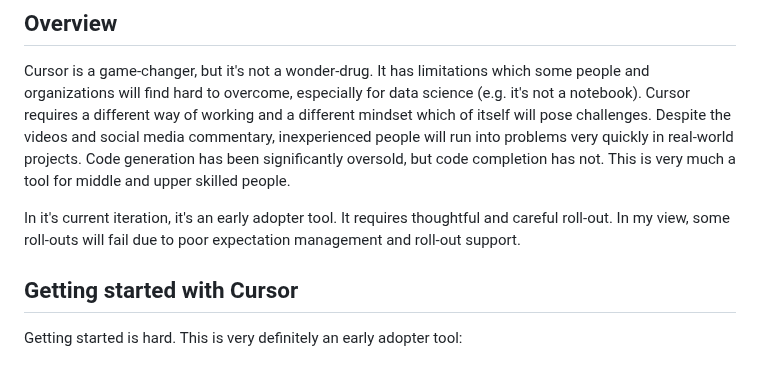
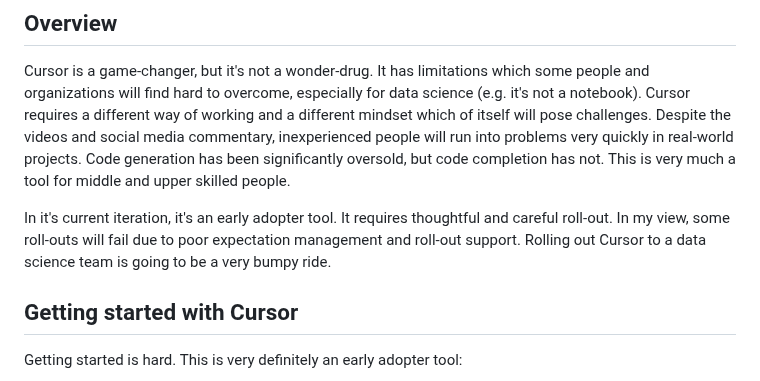
Before and after one commit to MikeWoodward/English-Football-Forecasting, a Markdown page: Code/development_comments.md, the part around the change. Drawn GitHub-style.

```diff
--- a/Code/development_comments.md
+++ b/Code/development_comments.md
@@ -37,7 +37,7 @@ The vehicle to achieve these goals is developing a machine learning system to fo
 
 Cursor is a game-changer, but it's not a wonder-drug. It has limitations which some people and organizations will find hard to overcome, especially for data science (e.g. it's not a notebook). Cursor requires a different way of working and a different mindset which of itself will pose challenges. Despite the videos and social media commentary, inexperienced people will run into problems very quickly in real-world projects. Code generation has been significantly oversold, but code completion has not. This is very much a tool for middle and upper skilled people.
 
-In it's current iteration, it's an early adopter tool. It requires thoughtful and careful roll-out. In my view, some roll-outs will fail due to poor expectation management and roll-out support.
+In it's current iteration, it's an early adopter tool. It requires thoughtful and careful roll-out. In my view, some roll-outs will fail due to poor expectation management and roll-out support. Rolling out Cursor to a data science team is going to be a very bumpy ride.
 
 ## Getting started with Cursor
 
```
